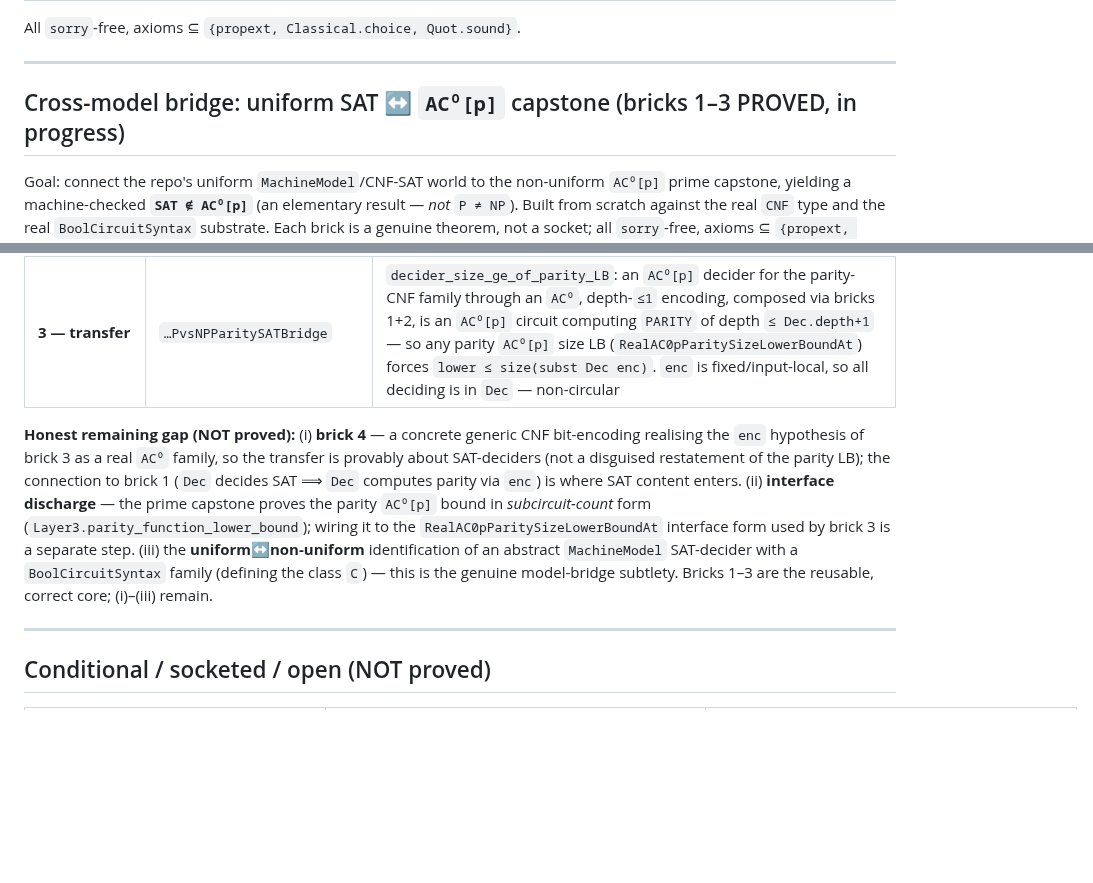
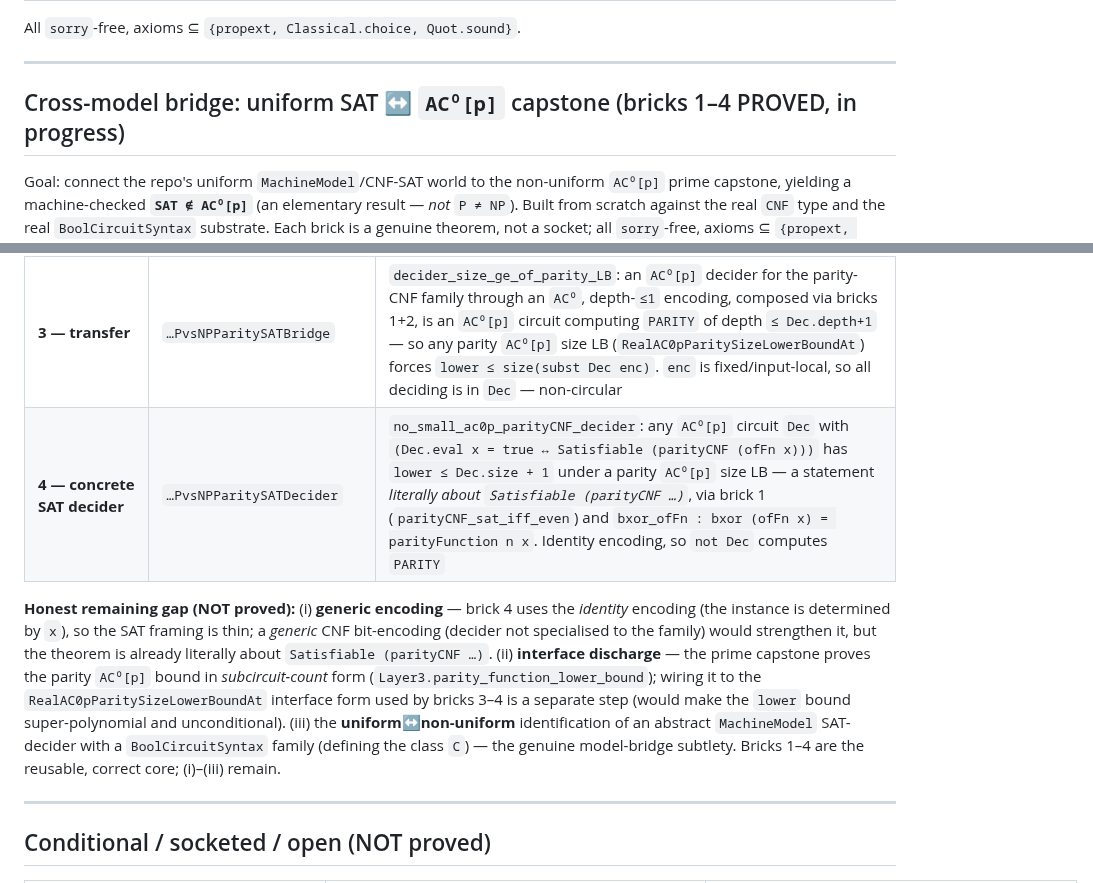
Before and after one commit to DarrenEdwards111/pall-lean, a Markdown page: PRIME_ACC0_CAPSTONE.md, 2 parts joined by grey strips. GitHub-like rendering; blank space fills up the shorter version.

Commit message:
Ledger: record bridge brick 4 (concrete parity-CNF SAT-decider LB)
Update the cross-model bridge subsection: brick 4 built
(no_small_ac0p_parityCNF_decider), a statement literally about
Satisfiable (parityCNF …) via brick 1. Refine the remaining-gap note to
(i) generic encoding, (ii) RealAC0pParitySizeLowerBoundAt interface discharge,
(iii) uniform↔non-uniform model identification. Nothing here is NEXP ⊄ ACC⁰ or P ≠ NP.

```diff
--- a/PRIME_ACC0_CAPSTONE.md
+++ b/PRIME_ACC0_CAPSTONE.md
@@ -44,7 +44,7 @@ All `sorry`-free, axioms ⊆ `{propext, Classical.choice, Quot.sound}`.
 
 ---
 
-## Cross-model bridge: uniform SAT ↔ `AC⁰[p]` capstone (bricks 1–3 PROVED, in progress)
+## Cross-model bridge: uniform SAT ↔ `AC⁰[p]` capstone (bricks 1–4 PROVED, in progress)
 
 Goal: connect the repo's uniform `MachineModel`/CNF-SAT world to the non-uniform `AC⁰[p]` prime capstone,
 yielding a machine-checked **`SAT ∉ AC⁰[p]`** (an elementary result — *not* `P ≠ NP`). Built from scratch
@@ -56,16 +56,17 @@ a socket; all `sorry`-free, axioms ⊆ `{propext, Classical.choice, Quot.sound}`
 | **1 — reduction** | `…PvsNPParityToSATReduction` | `parityCNF_sat_iff_even : Satisfiable (parityCNF x) ↔ ⊕x = 0` — a genuine two-sided many-one reduction `MOD₂ ≤ SAT` into the repo's real `CNF`. Forward: forced prefix-parity assignment; converse: any satisfying assignment is *forced* to the prefix-parity assignment (`negLit_forces`+`linkClauses_forces`+`chain_forces`), so `¬pₙ` forces `⊕x = 0`. Non-circular: the map decides nothing |
 | **2 — composition** | `…PvsNPCircuitComposition` | circuit substitution `subst` on `BoolCircuitSyntax` + `eval_subst` (composition-eval), `isAC0pSyntax_subst`/`isAC0Syntax_subst` (`AC⁰[p]`/`AC⁰` closed under substitution), `depth_subst_le` (additive depth). Genuine composition-closure of `AC⁰[p]`; `rec_size` size-bounded induction principle for the nested inductive |
 | **3 — transfer** | `…PvsNPParitySATBridge` | `decider_size_ge_of_parity_LB`: an `AC⁰[p]` decider for the parity-CNF family through an `AC⁰`, depth-`≤1` encoding, composed via bricks 1+2, is an `AC⁰[p]` circuit computing `PARITY` of depth `≤ Dec.depth+1` — so any parity `AC⁰[p]` size LB (`RealAC0pParitySizeLowerBoundAt`) forces `lower ≤ size(subst Dec enc)`. `enc` is fixed/input-local, so all deciding is in `Dec` — non-circular |
+| **4 — concrete SAT decider** | `…PvsNPParitySATDecider` | `no_small_ac0p_parityCNF_decider`: any `AC⁰[p]` circuit `Dec` with `(Dec.eval x = true ↔ Satisfiable (parityCNF (ofFn x)))` has `lower ≤ Dec.size + 1` under a parity `AC⁰[p]` size LB — a statement *literally about `Satisfiable (parityCNF …)`*, via brick 1 (`parityCNF_sat_iff_even`) and `bxor_ofFn : bxor (ofFn x) = parityFunction n x`. Identity encoding, so `not Dec` computes `PARITY` |
 
-**Honest remaining gap (NOT proved):** (i) **brick 4** — a concrete generic CNF bit-encoding realising the
-`enc` hypothesis of brick 3 as a real `AC⁰` family, so the transfer is provably about SAT-deciders (not a
-disguised restatement of the parity LB); the connection to brick 1 (`Dec` decides SAT ⟹ `Dec` computes
-parity via `enc`) is where SAT content enters. (ii) **interface discharge** — the prime capstone proves the
-parity `AC⁰[p]` bound in *subcircuit-count* form (`Layer3.parity_function_lower_bound`); wiring it to the
-`RealAC0pParitySizeLowerBoundAt` interface form used by brick 3 is a separate step. (iii) the
-**uniform↔non-uniform** identification of an abstract `MachineModel` SAT-decider with a `BoolCircuitSyntax`
-family (defining the class `C`) — this is the genuine model-bridge subtlety. Bricks 1–3 are the reusable,
-correct core; (i)–(iii) remain.
+**Honest remaining gap (NOT proved):** (i) **generic encoding** — brick 4 uses the *identity* encoding (the
+instance is determined by `x`), so the SAT framing is thin; a *generic* CNF bit-encoding (decider not
+specialised to the family) would strengthen it, but the theorem is already literally about
+`Satisfiable (parityCNF …)`. (ii) **interface discharge** — the prime capstone proves the parity `AC⁰[p]`
+bound in *subcircuit-count* form (`Layer3.parity_function_lower_bound`); wiring it to the
+`RealAC0pParitySizeLowerBoundAt` interface form used by bricks 3–4 is a separate step (would make the
+`lower` bound super-polynomial and unconditional). (iii) the **uniform↔non-uniform** identification of an
+abstract `MachineModel` SAT-decider with a `BoolCircuitSyntax` family (defining the class `C`) — the genuine
+model-bridge subtlety. Bricks 1–4 are the reusable, correct core; (i)–(iii) remain.
 
 ---
 
```
